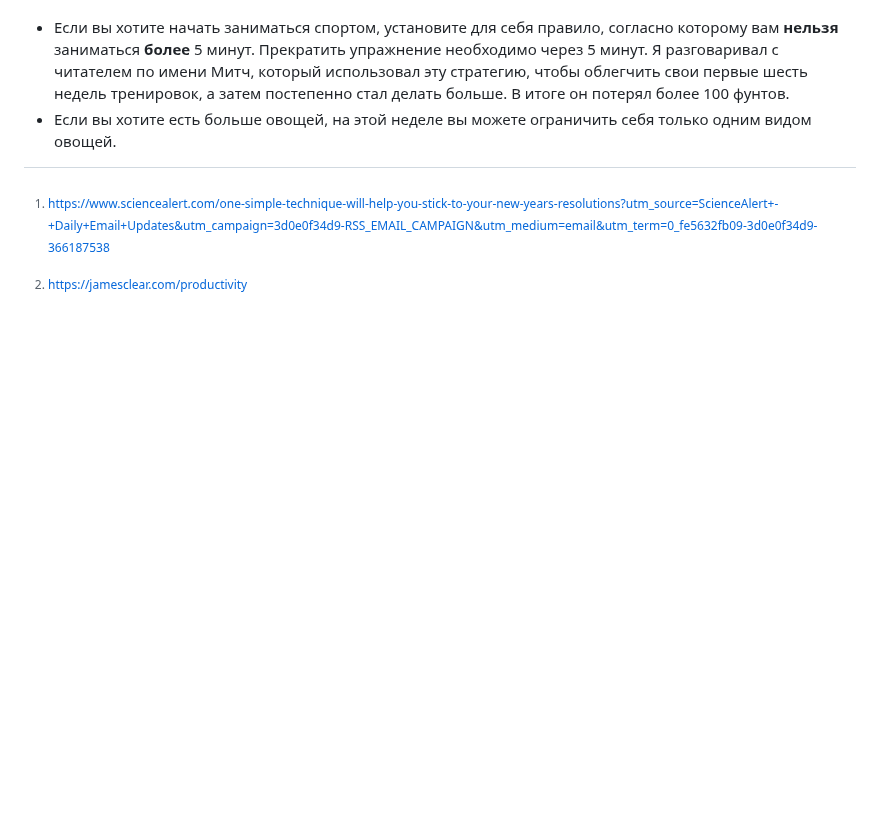
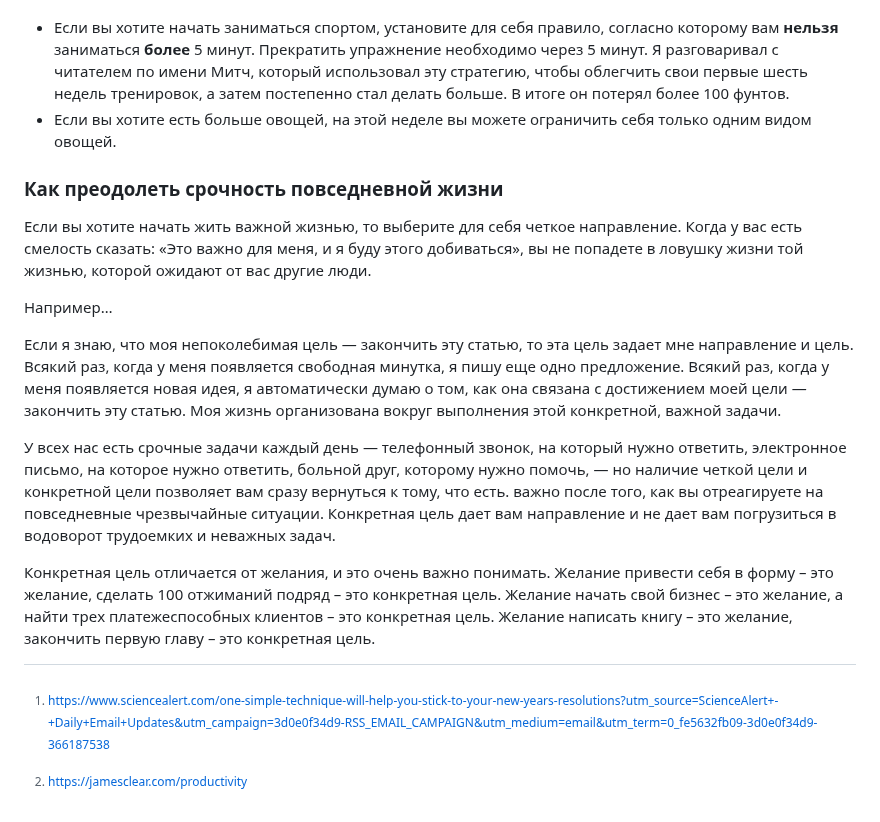
Before and after one commit to jestxfot/psychology, a Markdown page: productivity/README.md, the part around the change. Drawn GitHub-style; blank space fills up the shorter version.

```diff
--- a/productivity/README.md
+++ b/productivity/README.md
@@ -27,3 +27,14 @@ https://goblin.tools/
 
 * Если вы хотите начать заниматься спортом, установите для себя правило, согласно которому вам **нельзя** заниматься **более** 5 минут. Прекратить упражнение необходимо через 5 минут. Я разговаривал с читателем по имени Митч, который использовал эту стратегию, чтобы облегчить свои первые шесть недель тренировок, а затем постепенно стал делать больше. В итоге он потерял более 100 фунтов.
 * Если вы хотите есть больше овощей, на этой неделе вы можете ограничить себя только одним видом овощей.
+
+### Как преодолеть срочность повседневной жизни
+Если вы хотите начать жить важной жизнью, то выберите для себя четкое направление. Когда у вас есть смелость сказать: «Это важно для меня, и я буду этого добиваться», вы не попадете в ловушку жизни той жизнью, которой ожидают от вас другие люди.
+
+Например…
+
+Если я знаю, что моя непоколебимая цель — закончить эту статью, то эта цель задает мне направление и цель. Всякий раз, когда у меня появляется свободная минутка, я пишу еще одно предложение. Всякий раз, когда у меня появляется новая идея, я автоматически думаю о том, как она связана с достижением моей цели — закончить эту статью. Моя жизнь организована вокруг выполнения этой конкретной, важной задачи.
+
+У всех нас есть срочные задачи каждый день — телефонный звонок, на который нужно ответить, электронное письмо, на которое нужно ответить, больной друг, которому нужно помочь, — но наличие четкой цели и конкретной цели позволяет вам сразу вернуться к тому, что есть. важно после того, как вы отреагируете на повседневные чрезвычайные ситуации. Конкретная цель дает вам направление и не дает вам погрузиться в водоворот трудоемких и неважных задач.
+
+Конкретная цель отличается от желания, и это очень важно понимать. Желание привести себя в форму – это желание, сделать 100 отжиманий подряд – это конкретная цель. Желание начать свой бизнес – это желание, а найти трех платежеспособных клиентов – это конкретная цель. Желание написать книгу – это желание, закончить первую главу – это конкретная цель.
```
